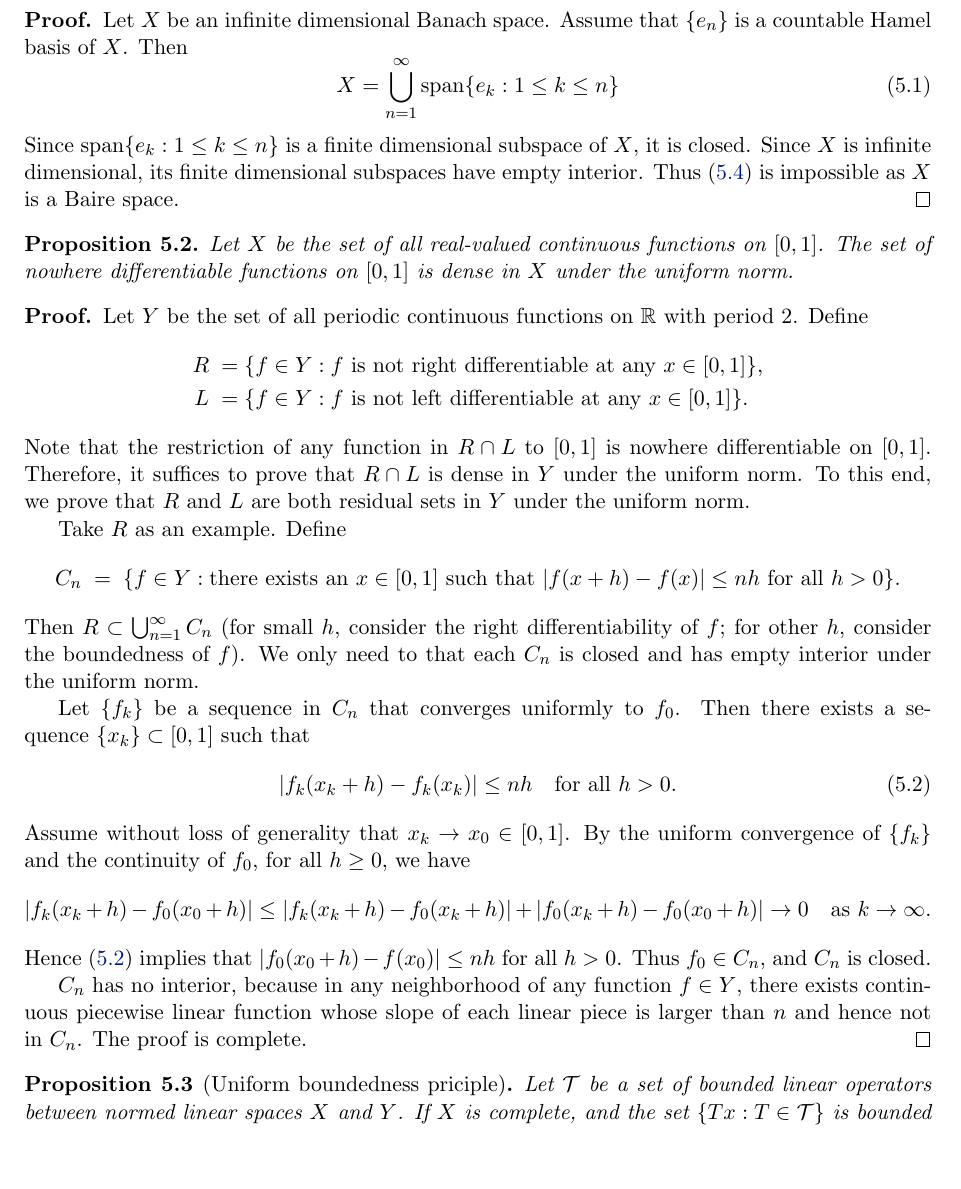
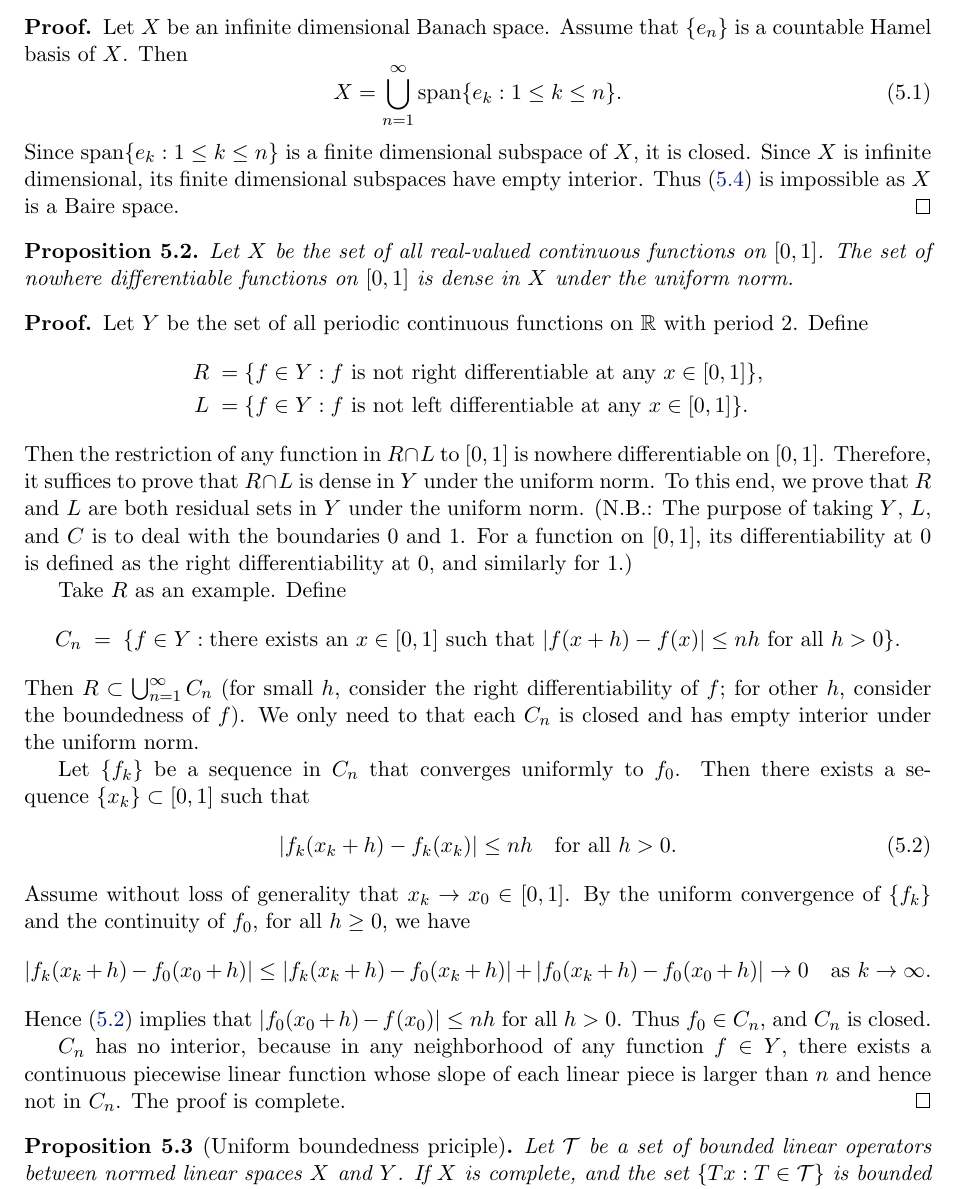
Before and after one commit to equipez/baire, a LaTeX document (baire.tex): part of page 7 of 9, cut so that both start at the same text, the shorter picture padded with empty space. Compiled offline with pdfLaTeX.

Commit message:
add examples

```diff
--- a/baire.tex
+++ b/baire.tex
@@ -719,7 +720,7 @@ space, and~$\{C_n\}$ is a sequence of closed sets in~$X$.
     Then
     \begin{equation}
         \label{eq:union}
-    X = \bigcup_{n=1}^\infty \Span\{e_k \mathrel{:} 1\le k \le n\}
+        X = \bigcup_{n=1}^\infty \Span\{e_k \mathrel{:} 1\le k \le n\}.
     \end{equation}
     Since~$\Span\{e_k \mathrel{:} 1\le k \le n\}$ is a finite dimensional subspace of~$X$, it is
     closed. Since~$X$ is infinite dimensional, its finite dimensional subspaces have empty interior.
@@ -740,10 +741,13 @@ space, and~$\{C_n\}$ is a sequence of closed sets in~$X$.
         \\
         L \;=\; & \{f \in Y \mathrel{:} f \text{ is not left differentiable  at any } x \in [0,1]\}.
     \end{align*}
-    Note that the restriction of any function in~$R\cap L$ to~$[0,1]$ is nowhere differentiable
+    Then the restriction of any function in~$R\cap L$ to~$[0,1]$ is nowhere differentiable
     on~$[0,1]$.
     Therefore, it suffices to prove that~$R \cap L$ is dense in~$Y$ under the uniform norm.
     To this end, we prove that~$R$ and~$L$ are both residual sets in~$Y$ under the uniform norm.
+    (N.B.: The purpose of taking~$Y$, $L$, and~$C$ is to deal with the boundaries~$0$ and~$1$.
+    For a function on~$[0,1]$, its differentiability at~$0$ is defined as the right
+differentiability at~$0$, and similarly for~$1$.)
 
     Take~$R$ as an example.
     Define
@@ -771,7 +775,7 @@ convergence of~$\{f_k\}$ and the continuity of~$f_0$, for all~$h\ge 0$, we have
     Hence~\eqref{eq:fn} implies that~$|f_0(x_0+h) - f(x_0)| \le nh$ for all~$h>0$. Thus~$f_0\in C_n$,
     and~$C_n$ is closed.
 
-    $C_n$ has no interior, because in any neighborhood of any function~$f\in Y$, there exists
+    $C_n$ has no interior, because in any neighborhood of any function~$f\in Y$, there exists a
     continuous piecewise linear function whose slope of each linear piece is larger than~$n$ and
     hence not in~$C_n$. The proof is complete.
 \end{proof}
```
Also changed, not shown: baire.pdf, baire.tex (3 more changed lines), 2 other files.
